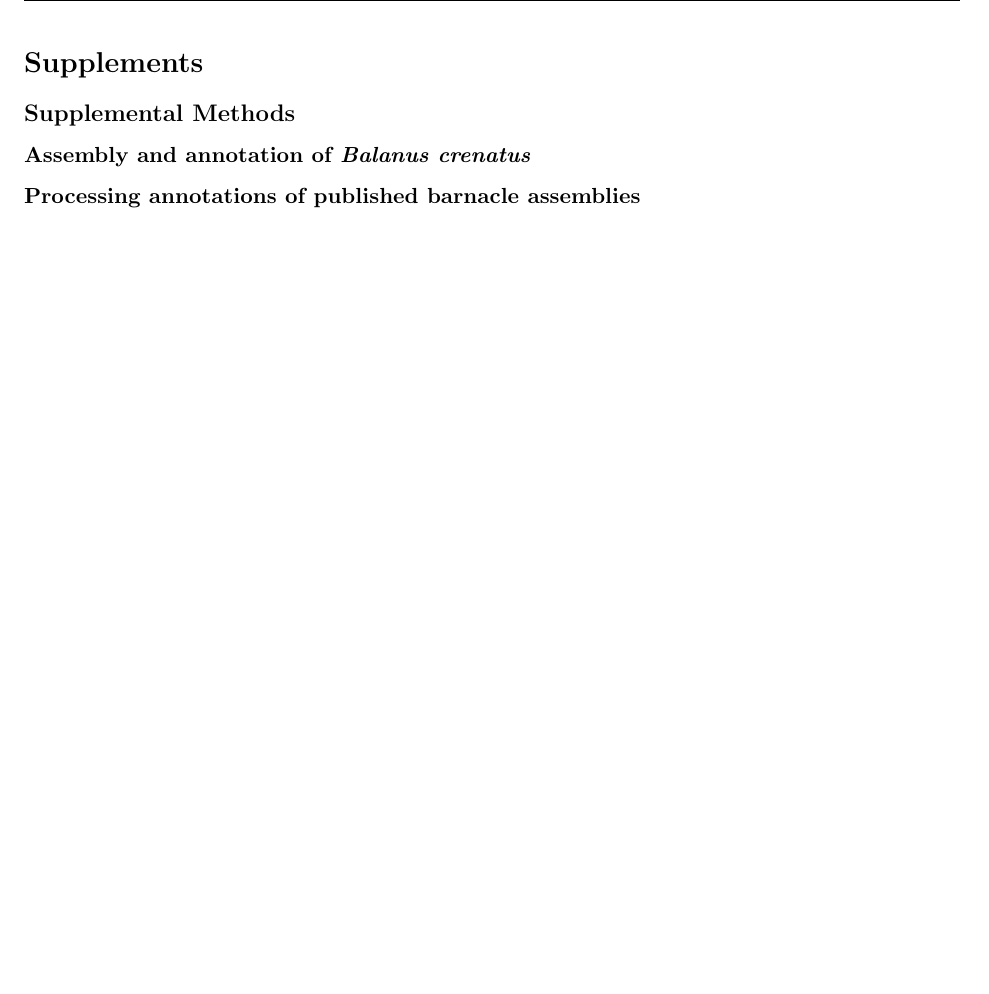
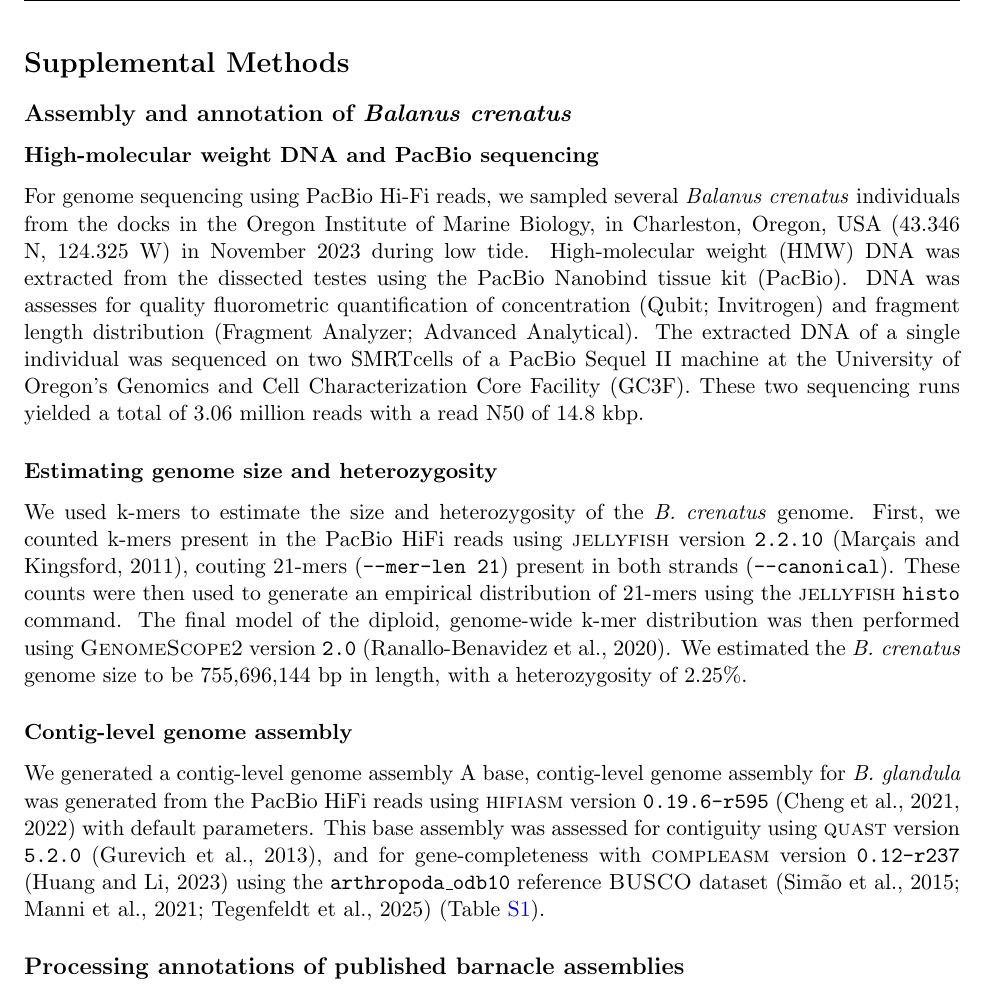
Before and after one commit to kr-colab/balanus_genome_ms, a LaTeX paper (docs/barnacle_genome_ms.tex): part of page 40 of 58 before the commit and part of page 40 of 60 after it, cut at the place of the change, the shorter picture padded with empty space. Compiled offline with pdfLaTeX.

Commit message:
Adding BalCre supps

```diff
--- a/docs/barnacle_genome_ms.tex
+++ b/docs/barnacle_genome_ms.tex
@@ -1756,17 +1756,60 @@ Funding.
 \pagebreak
 
 \fancyhead[L]{\textit{SUPPLEMENTS}}
-\section*{Supplements}
-
-\subsection*{Supplemental Methods}
-
-\subsubsection*{Assembly and annotation of \textit{Balanus
+
+\section*{Supplemental Methods}
+
+\subsection*{Assembly and annotation of \textit{Balanus
 crenatus}}\label{sec:sup_methods_balcre}
 
-\subsubsection*{Processing annotations of published barnacle
+\subsubsection*{High-molecular weight DNA and PacBio sequencing}
+
+For genome sequencing using PacBio Hi-Fi reads, we sampled several \textit{Balanus
+crenatus} individuals from the docks in the Oregon Institute of Marine Biology, in
+Charleston, Oregon, USA (43.346 N, 124.325 W) in November 2023 during low tide.
+High-molecular weight (HMW) DNA was extracted from the dissected testes using the
+PacBio Nanobind tissue kit (PacBio).
+DNA was assesses for quality fluorometric quantification of concentration (Qubit;
+Invitrogen) and fragment length distribution (Fragment Analyzer; Advanced Analytical).
+The extracted DNA of a single individual was sequenced on two SMRTcells of a PacBio
+Sequel II machine at the University of Oregon's Genomics and Cell Characterization
+Core Facility (GC3F).
+These two sequencing runs yielded a total of 3.06 million reads with a read N50 of
+14.8 kbp.
+
+\subsubsection*{Estimating genome size and heterozygosity}
+
+We used k-mers to estimate the size and heterozygosity of the \textit{B.
+crenatus} genome.
+First, we counted k-mers present in the PacBio HiFi reads using
+\textsc{jellyfish} version \texttt{2.2.10} \citep{marcais_fast_2011}, couting
+21-mers (\texttt{--mer-len 21}) present in both strands (\texttt{--canonical}).
+These counts were then used to generate an empirical distribution of 21-mers
+using the \textsc{jellyfish} \texttt{histo} command.
+The final model of the diploid, genome-wide k-mer distribution was then performed
+using \textsc{GenomeScope2} version \texttt{2.0}
+\citep{ranallo-benavidez_genomescope_2020}.
+We estimated the \textit{B. crenatus} genome size to be 755,696,144 bp in length,
+with a heterozygosity of 2.25\%.
+
+\subsubsection*{Contig-level genome assembly}
+
+% TODO: This is placeholder from BalGla. Update.
+We generated a contig-level genome assembly
+A base, contig-level genome assembly for \bgla{} was generated from
+the PacBio HiFi reads using \textsc{hifiasm} version \texttt{0.19.6-r595}
+\citep{cheng_haplotype-resolved_2021,cheng_haplotype-resolved_2022} with default
+parameters. This base assembly was assessed for contiguity using \textsc{quast}
+version \texttt{5.2.0} \citep{gurevich_quast_2013}, and for gene-completeness with
+\textsc{compleasm} version \texttt{0.12-r237} \citep{huang_compleasm_2023} using
+the \texttt{arthropoda\_odb10} reference \textsc{BUSCO} dataset \citep{simao_busco_2015,
+manni_busco_2021,tegenfeldt_orthodb_2025} (Table~\ref{tab:sup_asm_stats}).
+
+
+\subsection*{Processing annotations of published barnacle
 assemblies}\label{sec:sup_methods_barnacle_rna}
 
-\subsubsection*{Codon usage biases in \textit{Drosophila melanogaster}}
+\subsection*{Codon usage biases in \textit{Drosophila melanogaster}}
 
 As a comparison against barnacles, we calculated codon usage biases in the fruit
 fly \textit{D. melanogaster}.
```
Also changed, not shown: README.md, docs/barnacle_genome_ms.tex (8 more changed lines), 3 other files.
